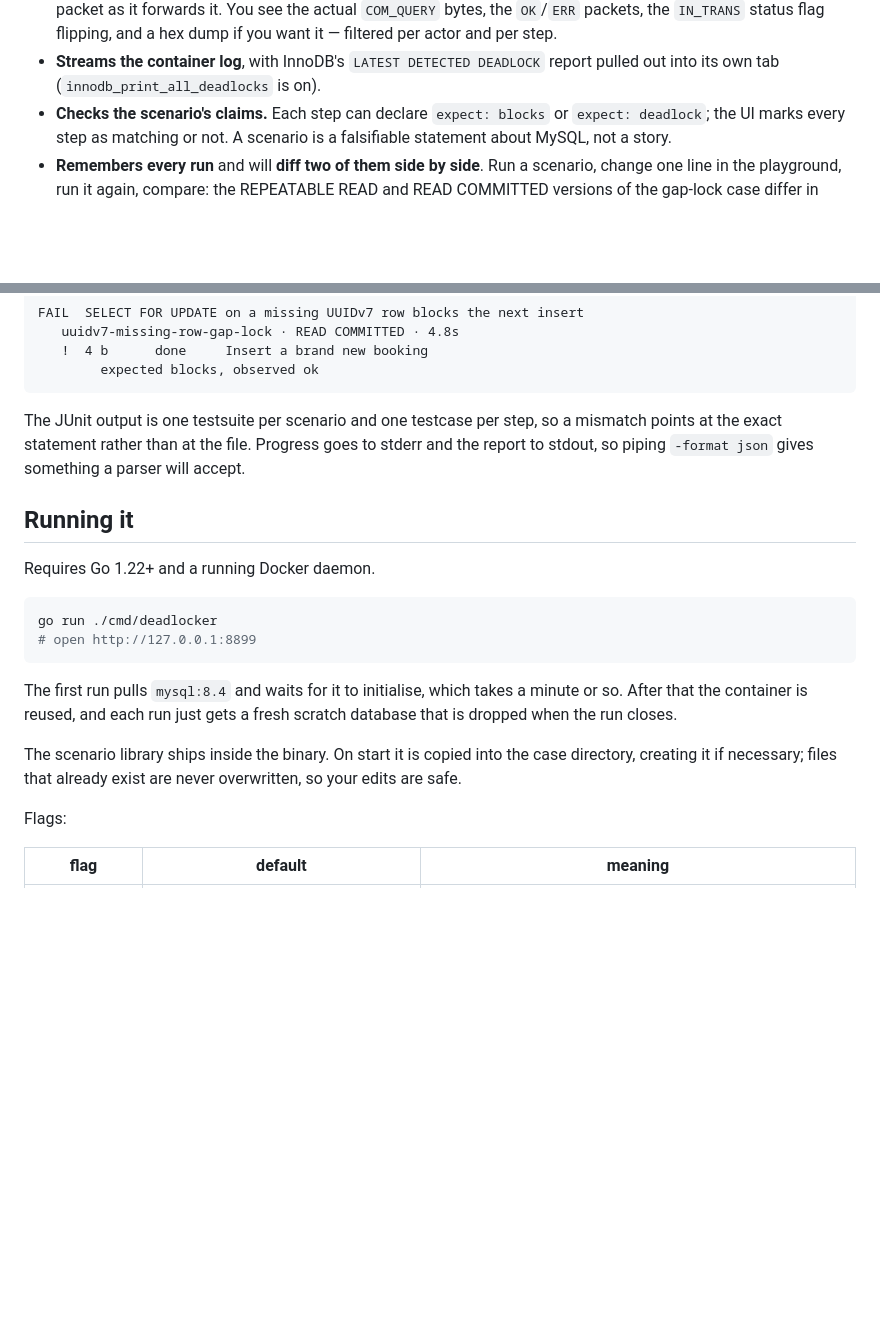
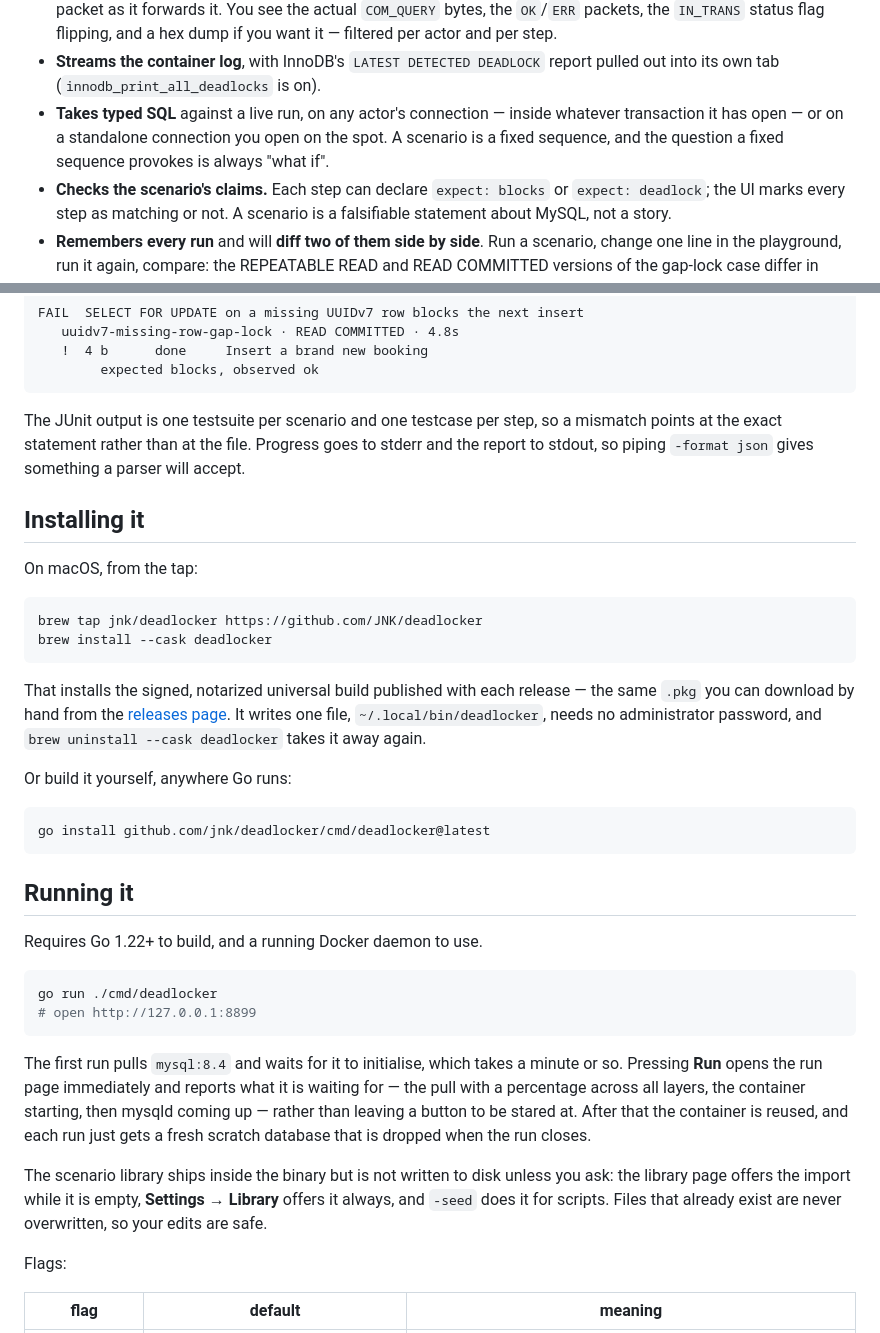
Before and after one commit to JNK/deadlocker, a Markdown page: README.md, 2 parts joined by grey strips. Rendered like a GitHub page; blank space fills up the shorter version.

````diff
--- a/README.md
+++ b/README.md
@@ -30,6 +39,10 @@ you have seen it happen.
   step.
 - **Streams the container log**, with InnoDB's `LATEST DETECTED DEADLOCK`
   report pulled out into its own tab (`innodb_print_all_deadlocks` is on).
+- **Takes typed SQL** against a live run, on any actor's connection — inside
+  whatever transaction it has open — or on a standalone connection you open on
+  the spot. A scenario is a fixed sequence, and the question a fixed sequence
+  provokes is always "what if".
 - **Checks the scenario's claims.** Each step can declare `expect: blocks` or
   `expect: deadlock`; the UI marks every step as matching or not. A scenario is
   a falsifiable statement about MySQL, not a story.
@@ -73,9 +86,30 @@ mismatch points at the exact statement rather than at the file. Progress goes to
 stderr and the report to stdout, so piping `-format json` gives something a
 parser will accept.
 
+## Installing it
+
+On macOS, from the tap:
+
+```sh
+brew tap jnk/deadlocker https://github.com/JNK/deadlocker
+brew install --cask deadlocker
+```
+
+That installs the signed, notarized universal build published with each release
+— the same `.pkg` you can download by hand from the
+[releases page](https://github.com/JNK/deadlocker/releases). It writes one file,
+`~/.local/bin/deadlocker`, needs no administrator password, and `brew uninstall
+--cask deadlocker` takes it away again.
+
+Or build it yourself, anywhere Go runs:
+
+```sh
+go install github.com/jnk/deadlocker/cmd/deadlocker@latest
+```
+
 ## Running it
 
-Requires Go 1.22+ and a running Docker daemon.
+Requires Go 1.22+ to build, and a running Docker daemon to use.
 
 ```sh
 go run ./cmd/deadlocker
@@ -83,12 +117,16 @@ go run ./cmd/deadlocker
 ```
 
 The first run pulls `mysql:8.4` and waits for it to initialise, which takes a
-minute or so. After that the container is reused, and each run just gets a fresh
-scratch database that is dropped when the run closes.
+minute or so. Pressing **Run** opens the run page immediately and reports what
+it is waiting for — the pull with a percentage across all layers, the container
+starting, then mysqld coming up — rather than leaving a button to be stared at.
+After that the container is reused, and each run just gets a fresh scratch
+database that is dropped when the run closes.
 
-The scenario library ships inside the binary. On start it is copied into the
-case directory, creating it if necessary; files that already exist are never
-overwritten, so your edits are safe.
+The scenario library ships inside the binary but is not written to disk unless
+you ask: the library page offers the import while it is empty, **Settings →
+Library** offers it always, and `-seed` does it for scripts. Files that already
+exist are never overwritten, so your edits are safe.
 
 Flags:
 
````
Also changed, not shown: other parts of README.md (+84 -7 lines), docs/screenshots/ai-flow-builder.png (added), docs/screenshots/analysis.png (added), docs/screenshots/details.png (added), docs/screenshots/mid-flow.png (added), docs/screenshots/overview.png (added).
